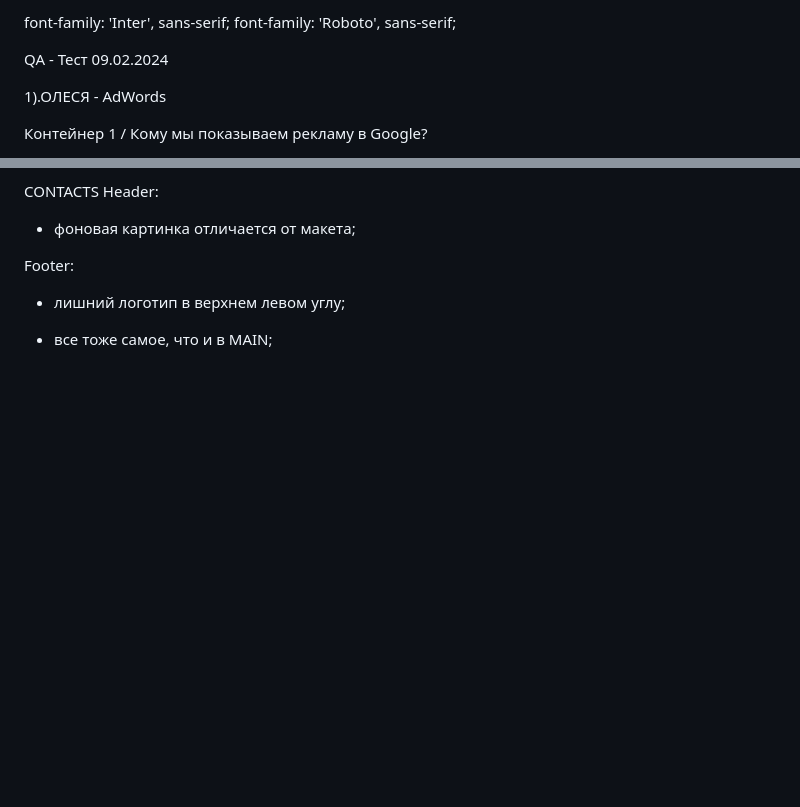
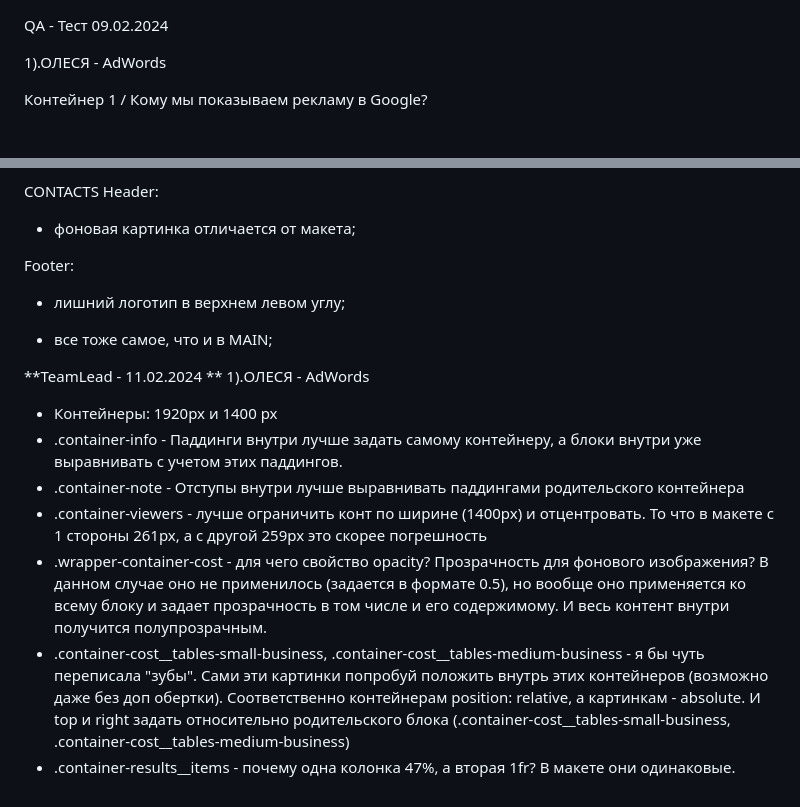
Before and after one commit to YuliaKov/Project1, a Markdown page: README.md, 2 parts joined by grey strips. Drawn GitHub-style; blank space fills up the shorter version.

```diff
--- a/README.md
+++ b/README.md
@@ -1,9 +1,3 @@
-font-family: 'Inter', sans-serif;
-font-family: 'Roboto', sans-serif;
-
-
-
-
 QA - Тест 09.02.2024
 
 1).ОЛЕСЯ - AdWords
@@ -131,3 +125,15 @@ Header:
 Footer:
 - лишний логотип в верхнем левом углу;
 + все тоже самое, что и в MAIN;
+
+
+
+**TeamLead -  11.02.2024 **
+1).ОЛЕСЯ - AdWords
+ - Контейнеры: 1920px и 1400 px
+ - .container-info - Паддинги внутри лучше задать самому контейнеру, а блоки внутри уже выравнивать с учетом этих паддингов.
+ - .container-note - Отступы внутри лучше выравнивать паддингами родительского контейнера
+ - .container-viewers - лучше ограничить конт по ширине (1400px) и отцентровать. То что в макете с 1 стороны 261px, а с другой 259px это скорее погрешность
+ - .wrapper-container-cost - для чего свойство opacity? Прозрачность для фонового изображения? В данном случае оно не применилось (задается в формате 0.5), но вообще оно применяется ко всему блоку и задает прозрачность в том числе и его содержимому. И весь контент внутри получится полупрозрачным.
+ - .container-cost__tables-small-business, .container-cost__tables-medium-business - я бы чуть переписала "зубы". Сами эти картинки попробуй положить внутрь этих контейнеров (возможно даже без доп обертки). Соответственно контейнерам position: relative, а картинкам - absolute. И top и right задать относительно родительского блока (.container-cost__tables-small-business, .container-cost__tables-medium-business)
+ - .container-results__items - почему одна колонка 47%, а вторая 1fr? В макете они одинаковые.
```
